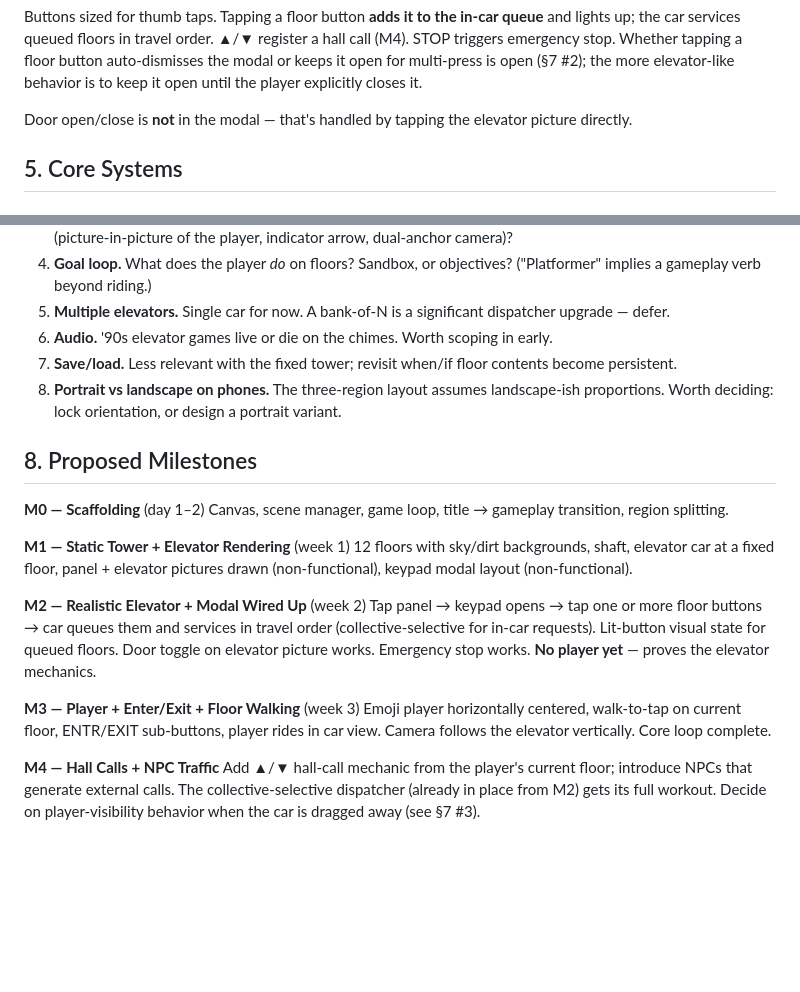
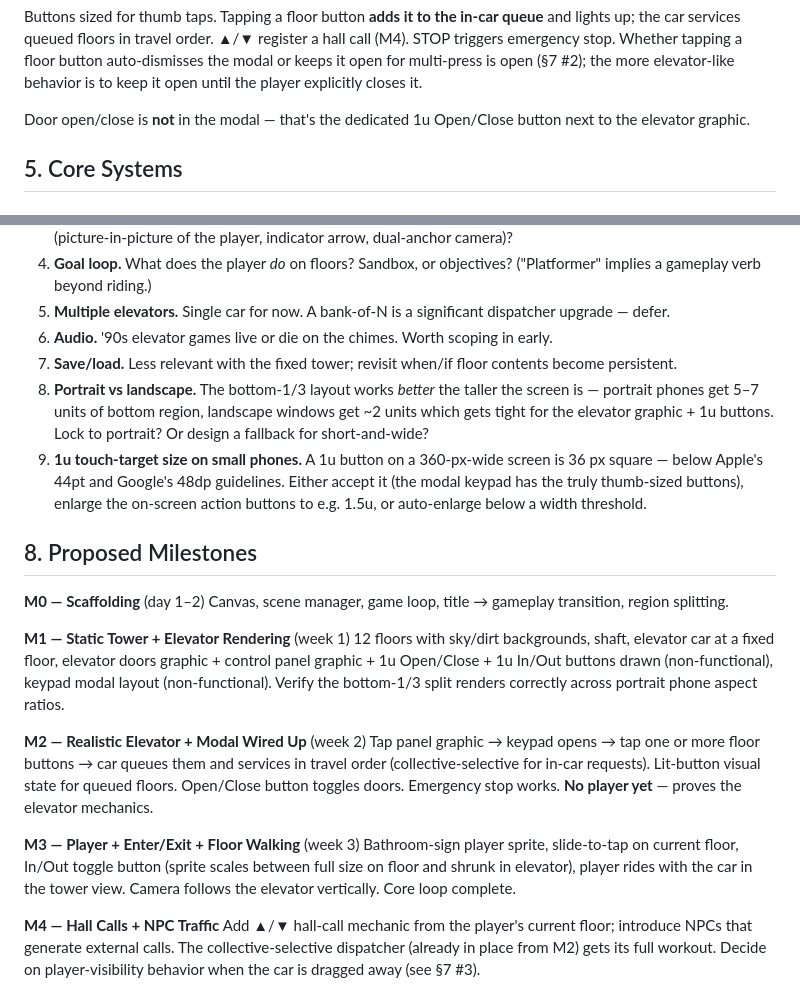
Before and after one commit to Syntaxswine/elevator-simulator, a Markdown page: proposal.md, 2 parts joined by grey strips. GitHub-like rendering; blank space fills up the shorter version.

```diff
--- a/proposal.md
+++ b/proposal.md
@@ -137,7 +143,7 @@ When the player taps the panel picture (lower-right), a modal overlay covers the
 
 Buttons sized for thumb taps. Tapping a floor button **adds it to the in-car queue** and lights up; the car services queued floors in travel order. ▲/▼ register a hall call (M4). STOP triggers emergency stop. Whether tapping a floor button auto-dismisses the modal or keeps it open for multi-press is open (§7 #2); the more elevator-like behavior is to keep it open until the player explicitly closes it.
 
-Door open/close is **not** in the modal — that's handled by tapping the elevator picture directly.
+Door open/close is **not** in the modal — that's the dedicated 1u Open/Close button next to the elevator graphic.
 
 ## 5. Core Systems
 
@@ -280,7 +297,8 @@ Single top-level state tree, updated per tick. Easy to serialize later.
 5. **Multiple elevators.** Single car for now. A bank-of-N is a significant dispatcher upgrade — defer.
 6. **Audio.** '90s elevator games live or die on the chimes. Worth scoping in early.
 7. **Save/load.** Less relevant with the fixed tower; revisit when/if floor contents become persistent.
-8. **Portrait vs landscape on phones.** The three-region layout assumes landscape-ish proportions. Worth deciding: lock orientation, or design a portrait variant.
+8. **Portrait vs landscape.** The bottom-1/3 layout works *better* the taller the screen is — portrait phones get 5–7 units of bottom region, landscape windows get ~2 units which gets tight for the elevator graphic + 1u buttons. Lock to portrait? Or design a fallback for short-and-wide?
+9. **1u touch-target size on small phones.** A 1u button on a 360-px-wide screen is 36 px square — below Apple's 44pt and Google's 48dp guidelines. Either accept it (the modal keypad has the truly thumb-sized buttons), enlarge the on-screen action buttons to e.g. 1.5u, or auto-enlarge below a width threshold.
 
 ## 8. Proposed Milestones
 
@@ -288,13 +306,13 @@ Single top-level state tree, updated per tick. Easy to serialize later.
 Canvas, scene manager, game loop, title → gameplay transition, region splitting.
 
 **M1 — Static Tower + Elevator Rendering** (week 1)
-12 floors with sky/dirt backgrounds, shaft, elevator car at a fixed floor, panel + elevator pictures drawn (non-functional), keypad modal layout (non-functional).
+12 floors with sky/dirt backgrounds, shaft, elevator car at a fixed floor, elevator doors graphic + control panel graphic + 1u Open/Close + 1u In/Out buttons drawn (non-functional), keypad modal layout (non-functional). Verify the bottom-1/3 split renders correctly across portrait phone aspect ratios.
 
 **M2 — Realistic Elevator + Modal Wired Up** (week 2)
-Tap panel → keypad opens → tap one or more floor buttons → car queues them and services in travel order (collective-selective for in-car requests). Lit-button visual state for queued floors. Door toggle on elevator picture works. Emergency stop works. **No player yet** — proves the elevator mechanics.
+Tap panel graphic → keypad opens → tap one or more floor buttons → car queues them and services in travel order (collective-selective for in-car requests). Lit-button visual state for queued floors. Open/Close button toggles doors. Emergency stop works. **No player yet** — proves the elevator mechanics.
 
 **M3 — Player + Enter/Exit + Floor Walking** (week 3)
-Emoji player horizontally centered, walk-to-tap on current floor, ENTR/EXIT sub-buttons, player rides in car view. Camera follows the elevator vertically. Core loop complete.
+Bathroom-sign player sprite, slide-to-tap on current floor, In/Out toggle button (sprite scales between full size on floor and shrunk in elevator), player rides with the car in the tower view. Camera follows the elevator vertically. Core loop complete.
 
 **M4 — Hall Calls + NPC Traffic**
 Add ▲/▼ hall-call mechanic from the player's current floor; introduce NPCs that generate external calls. The collective-selective dispatcher (already in place from M2) gets its full workout. Decide on player-visibility behavior when the car is dragged away (see §7 #3).
```
Also changed, not shown: other parts of proposal.md (+49 -32 lines).
